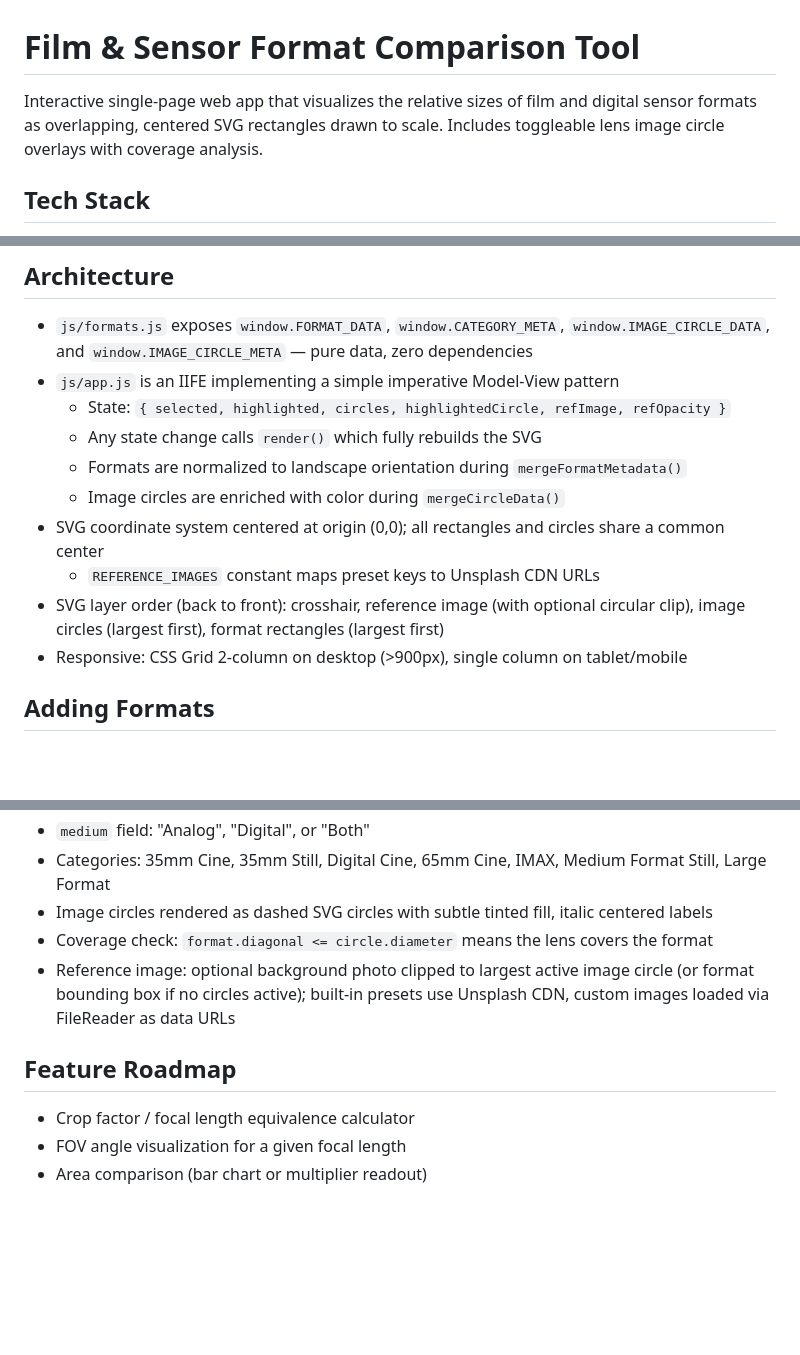
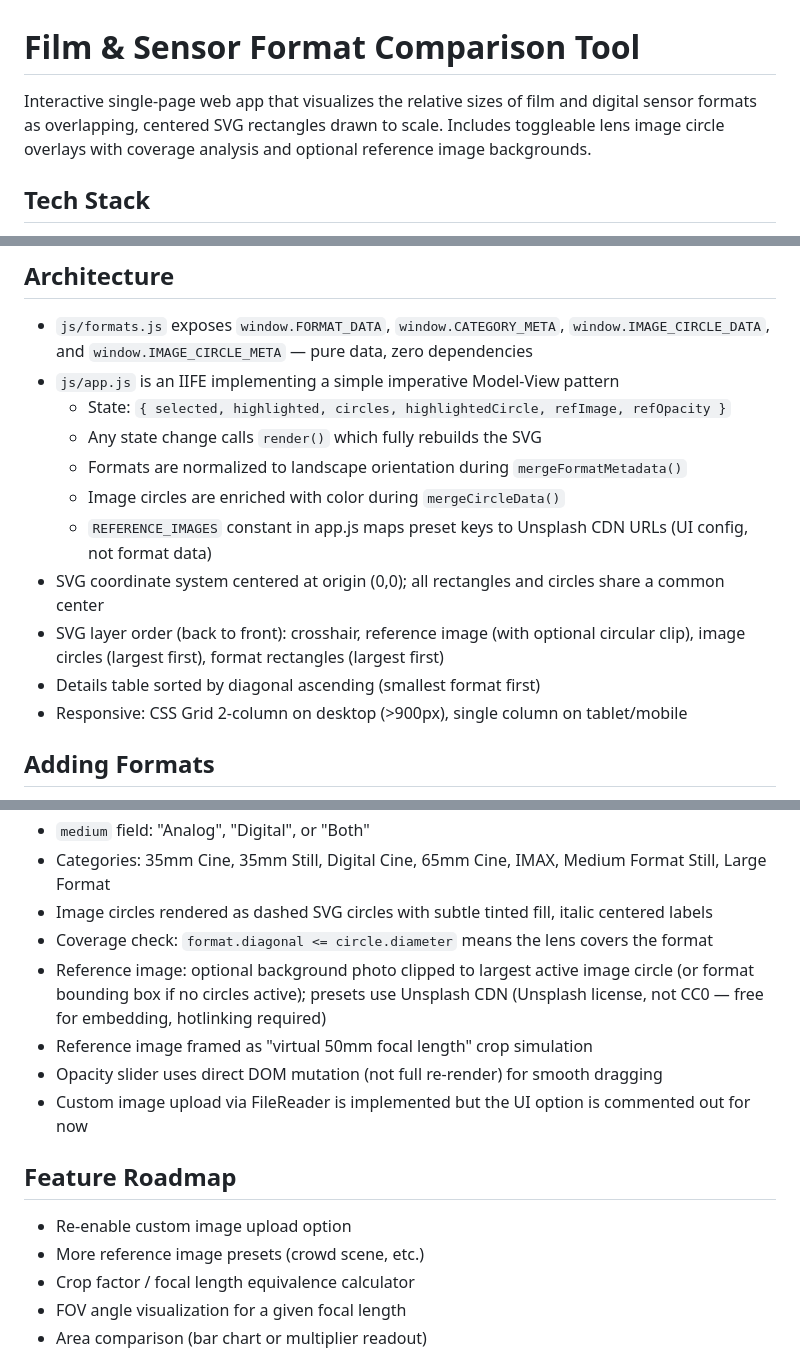
Before and after one commit to geoffsmithBK/formats, a Markdown page: CLAUDE.md, 3 parts joined by grey strips. GitHub-like rendering; blank space fills up the shorter version.

Commit message:
Update CLAUDE.md to reflect current feature state
Document reference image feature details, table sort order,
Unsplash licensing, commented-out custom upload, and updated
feature roadmap.

Co-Authored-By: Claude Opus 4.6 <noreply@anthropic.com>

```diff
--- a/CLAUDE.md
+++ b/CLAUDE.md
@@ -1,6 +1,6 @@
 # Film & Sensor Format Comparison Tool
 
-Interactive single-page web app that visualizes the relative sizes of film and digital sensor formats as overlapping, centered SVG rectangles drawn to scale. Includes toggleable lens image circle overlays with coverage analysis.
+Interactive single-page web app that visualizes the relative sizes of film and digital sensor formats as overlapping, centered SVG rectangles drawn to scale. Includes toggleable lens image circle overlays with coverage analysis and optional reference image backgrounds.
 
 ## Tech Stack
 
@@ -23,9 +23,10 @@ js/app.js           All logic: rendering, state, interaction, DOM generation
   - Any state change calls `render()` which fully rebuilds the SVG
   - Formats are normalized to landscape orientation during `mergeFormatMetadata()`
   - Image circles are enriched with color during `mergeCircleData()`
+  - `REFERENCE_IMAGES` constant in app.js maps preset keys to Unsplash CDN URLs (UI config, not format data)
 - SVG coordinate system centered at origin (0,0); all rectangles and circles share a common center
-  - `REFERENCE_IMAGES` constant maps preset keys to Unsplash CDN URLs
 - SVG layer order (back to front): crosshair, reference image (with optional circular clip), image circles (largest first), format rectangles (largest first)
+- Details table sorted by diagonal ascending (smallest format first)
 - Responsive: CSS Grid 2-column on desktop (>900px), single column on tablet/mobile
 
 ## Adding Formats
@@ -49,10 +50,15 @@ js/app.js           All logic: rendering, state, interaction, DOM generation
 - Categories: 35mm Cine, 35mm Still, Digital Cine, 65mm Cine, IMAX, Medium Format Still, Large Format
 - Image circles rendered as dashed SVG circles with subtle tinted fill, italic centered labels
 - Coverage check: `format.diagonal <= circle.diameter` means the lens covers the format
-- Reference image: optional background photo clipped to largest active image circle (or format bounding box if no circles active); built-in presets use Unsplash CDN, custom images loaded via FileReader as data URLs
+- Reference image: optional background photo clipped to largest active image circle (or format bounding box if no circles active); presets use Unsplash CDN (Unsplash license, not CC0 — free for embedding, hotlinking required)
+- Reference image framed as "virtual 50mm focal length" crop simulation
+- Opacity slider uses direct DOM mutation (not full re-render) for smooth dragging
+- Custom image upload via FileReader is implemented but the UI option is commented out for now
 
 ## Feature Roadmap
 
+- Re-enable custom image upload option
+- More reference image presets (crowd scene, etc.)
 - Crop factor / focal length equivalence calculator
 - FOV angle visualization for a given focal length
 - Area comparison (bar chart or multiplier readout)
```
